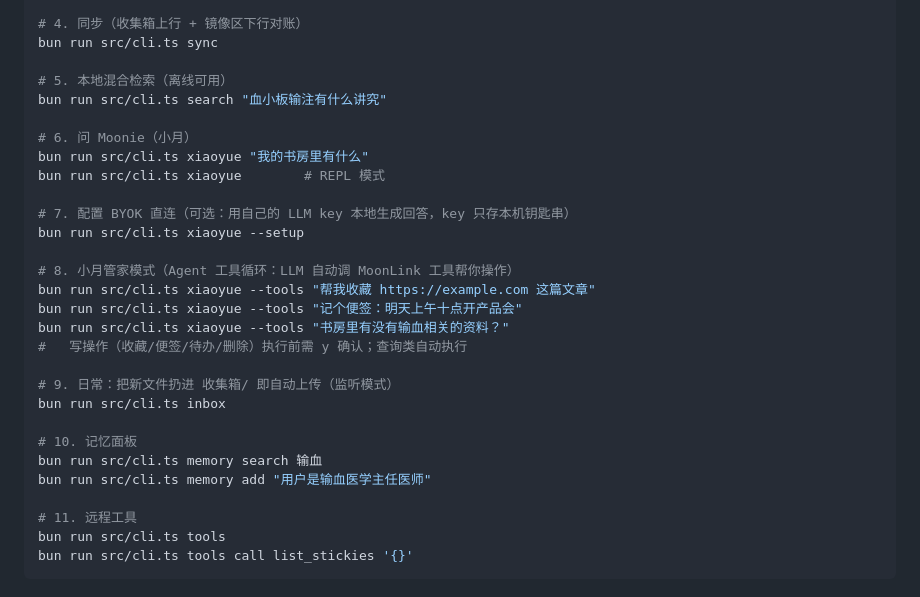
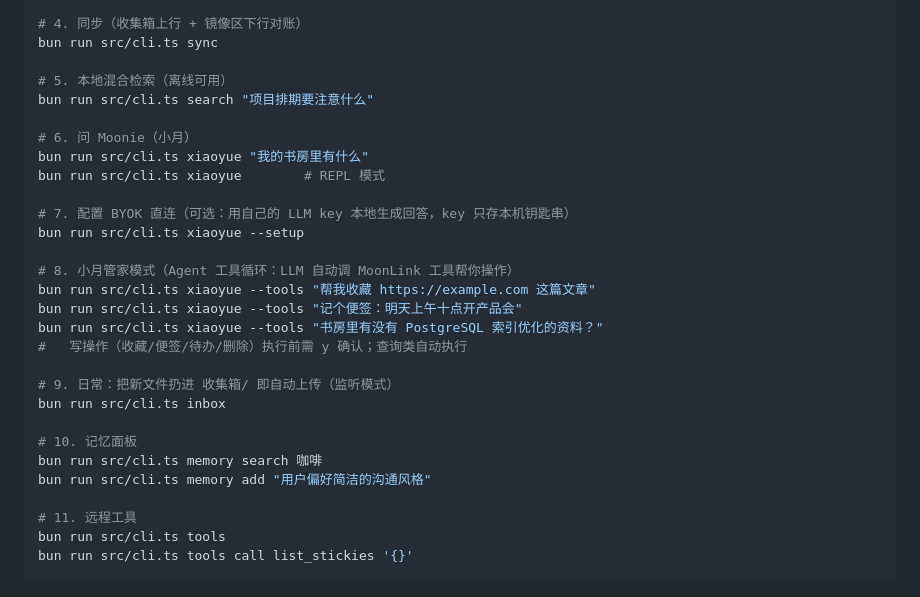
Before and after one commit to moonlybox/moonlybox-desktop, a Markdown page: README.md, the part around the change. Rendered like a GitHub page.

Commit message:
docs: README 快速上手示例改为通用知识案例（不含个人文档领域内容）

```diff
--- a/README.md
+++ b/README.md
@@ -33,7 +33,7 @@ bun run src/cli.ts sync init
 bun run src/cli.ts sync
 
 # 5. 本地混合检索（离线可用）
-bun run src/cli.ts search "血小板输注有什么讲究"
+bun run src/cli.ts search "项目排期要注意什么"
 
 # 6. 问 Moonie（小月）
 bun run src/cli.ts xiaoyue "我的书房里有什么"
@@ -45,15 +45,15 @@ bun run src/cli.ts xiaoyue --setup
 # 8. 小月管家模式（Agent 工具循环：LLM 自动调 MoonLink 工具帮你操作）
 bun run src/cli.ts xiaoyue --tools "帮我收藏 https://example.com 这篇文章"
 bun run src/cli.ts xiaoyue --tools "记个便签：明天上午十点开产品会"
-bun run src/cli.ts xiaoyue --tools "书房里有没有输血相关的资料？"
+bun run src/cli.ts xiaoyue --tools "书房里有没有 PostgreSQL 索引优化的资料？"
 #   写操作（收藏/便签/待办/删除）执行前需 y 确认；查询类自动执行
 
 # 9. 日常：把新文件扔进 收集箱/ 即自动上传（监听模式）
 bun run src/cli.ts inbox
 
 # 10. 记忆面板
-bun run src/cli.ts memory search 输血
-bun run src/cli.ts memory add "用户是输血医学主任医师"
+bun run src/cli.ts memory search 咖啡
+bun run src/cli.ts memory add "用户偏好简洁的沟通风格"
 
 # 11. 远程工具
 bun run src/cli.ts tools
```
